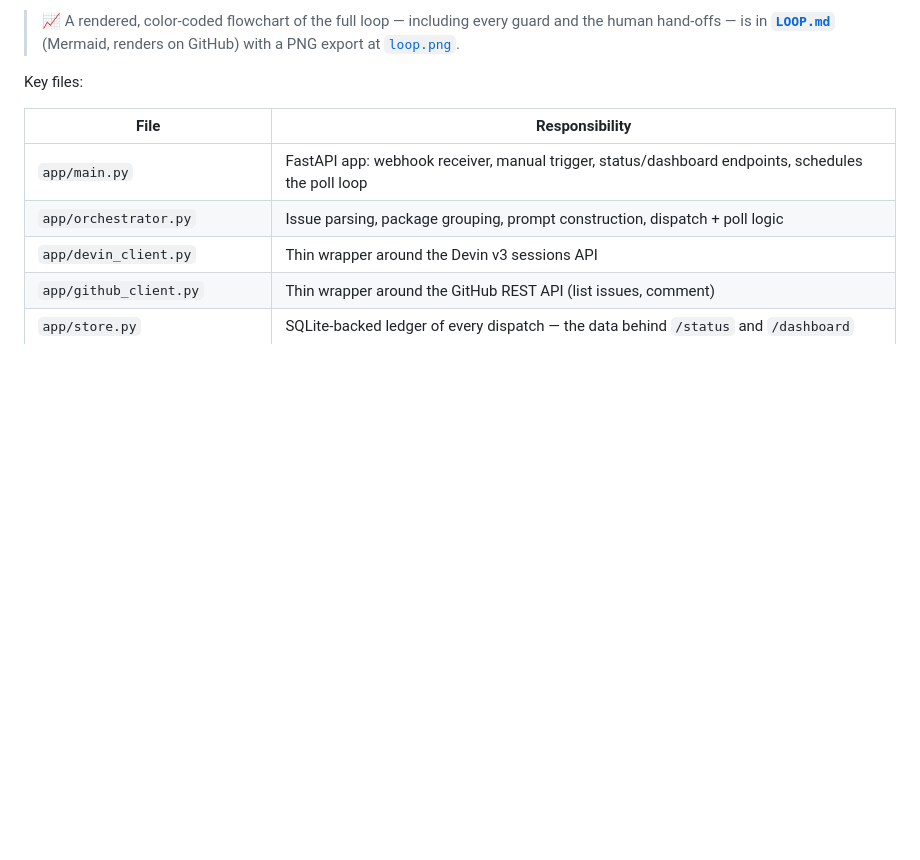
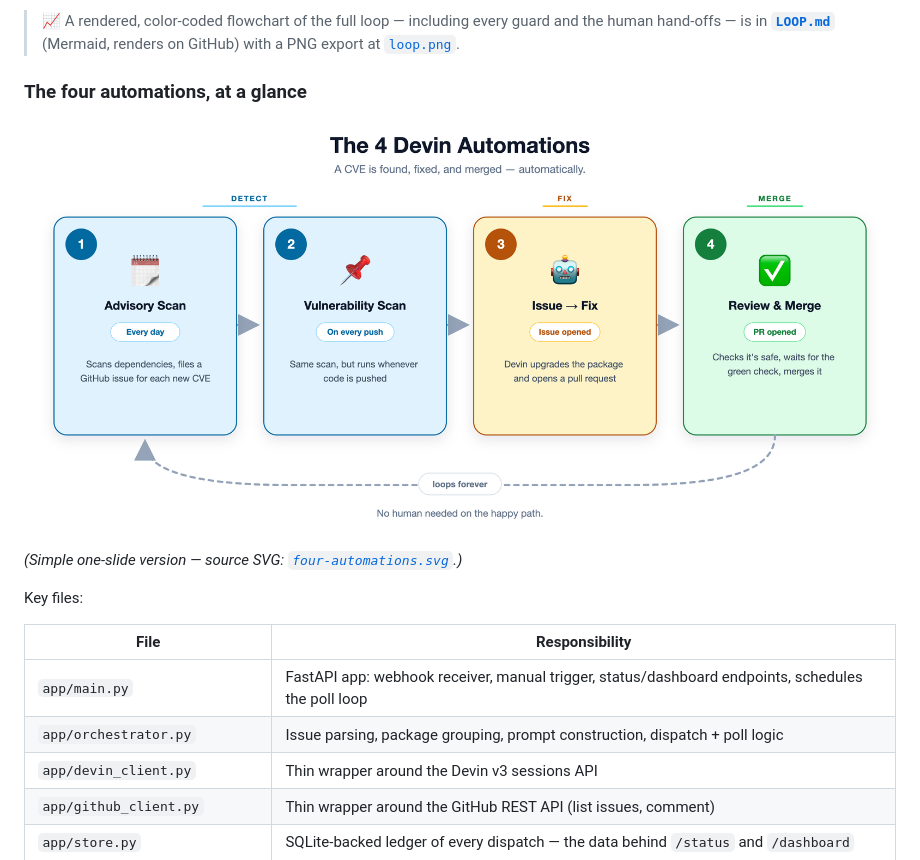
Before and after one commit to deonmenezes/devin-remediation-engine, a Markdown page: README.md, the part around the change. GitHub-like rendering; pictures changed too: four-automations.png (added); blank space fills up the shorter version.

Commit message:
docs: add simple one-slide '4 Devin Automations' image (codex SVG + PNG)
Codex-generated self-contained SVG (omc ask codex) explaining the four
automations as friendly cards: DETECT (Advisory + Vulnerability scan) -> FIX
(Issue to Fix) -> MERGE (Review & Merge), with a 'loops forever' feedback arrow.
Rendered to PNG at 2x via headless Chrome. Embedded in README.

Co-Authored-By: Claude Opus 4.8 (1M context) <noreply@anthropic.com>

```diff
--- a/README.md
+++ b/README.md
@@ -74,6 +74,12 @@ when something looks unsafe.
 > 📈 A rendered, color-coded flowchart of the full loop — including every guard
 > and the human hand-offs — is in **[`LOOP.md`](LOOP.md)** (Mermaid, renders on
 > GitHub) with a PNG export at [`loop.png`](loop.png).
+
+### The four automations, at a glance
+
+![The 4 Devin Automations](four-automations.png)
+
+*(Simple one-slide version — source SVG: [`four-automations.svg`](four-automations.svg).)*
 
 Key files:
 
```
Also changed, not shown: 1 other file.
